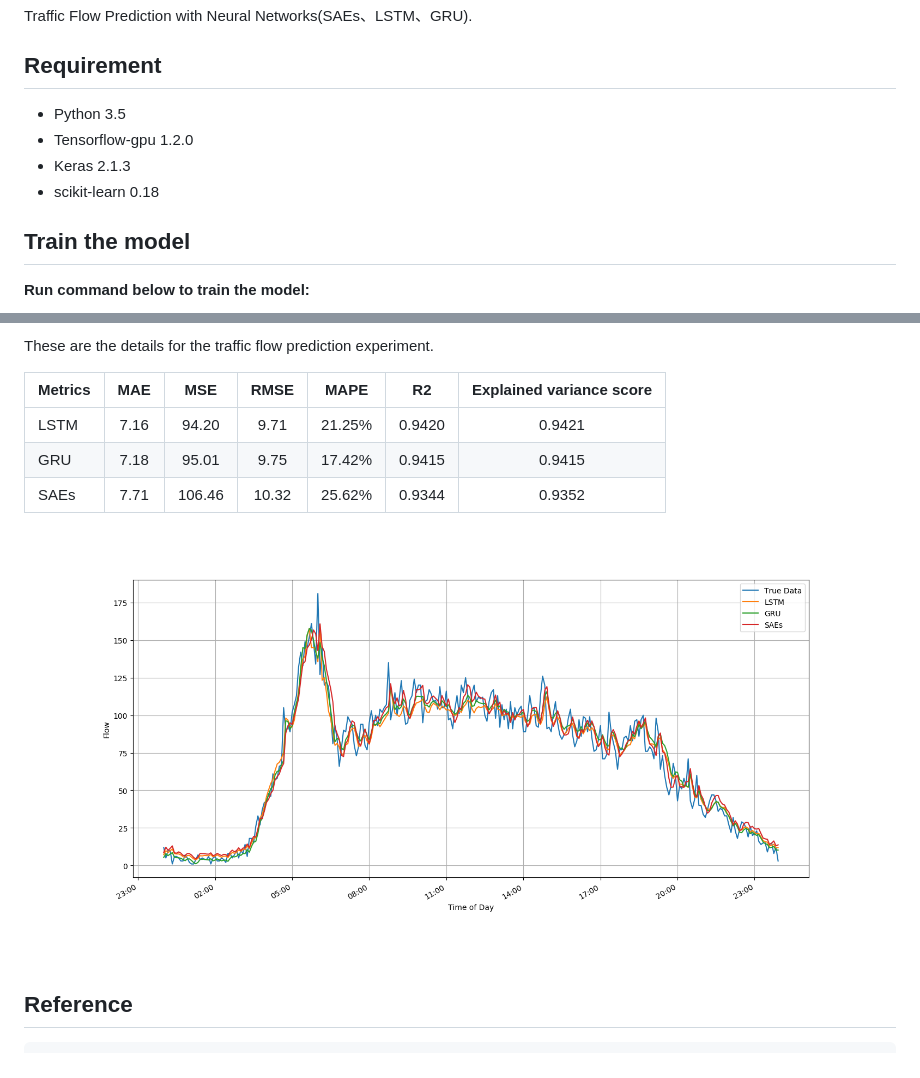
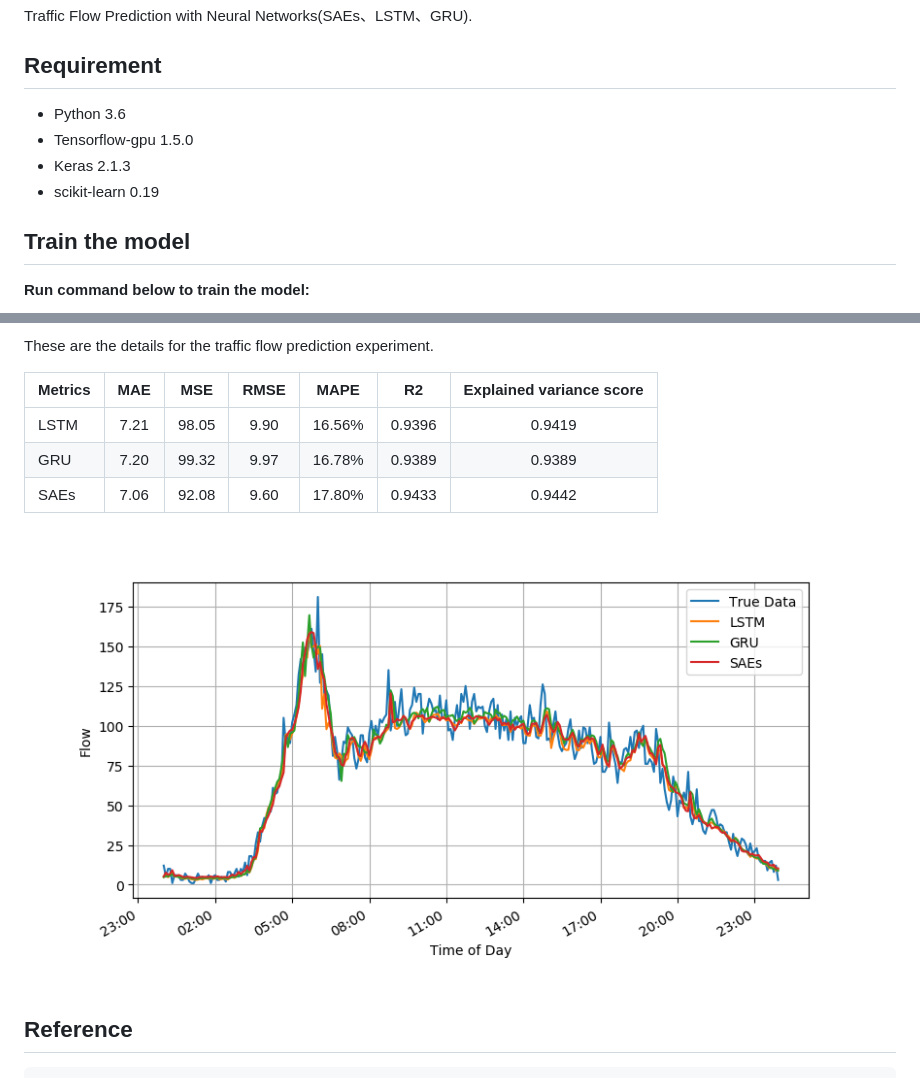
Before and after one commit to xiaochus/TrafficFlowPrediction, a Markdown page: README.md, 2 parts joined by grey strips. GitHub-like rendering; pictures changed too: images/eva.png.

```diff
--- a/README.md
+++ b/README.md
@@ -2,10 +2,10 @@
 Traffic Flow Prediction with Neural Networks(SAEs、LSTM、GRU).
 
 ## Requirement
-- Python 3.5
-- Tensorflow-gpu 1.2.0
+- Python 3.6
+- Tensorflow-gpu 1.5.0
 - Keras 2.1.3
-- scikit-learn 0.18
+- scikit-learn 0.19
 
 ## Train the model
 
@@ -39,9 +39,9 @@ These are the details for the traffic flow prediction experiment.
 
 | Metrics | MAE | MSE | RMSE | MAPE |  R2  | Explained variance score |
 | ------- |:---:| :--:| :--: | :--: | :--: | :----------------------: |
-| LSTM | 7.16 | 94.20 | 9.71 | 21.25% | 0.9420 | 0.9421 |
-| GRU | 7.18 | 95.01 | 9.75| 17.42% | 0.9415 | 0.9415 |
-| SAEs | 7.71 | 106.46 | 10.32 | 25.62% | 0.9344 | 0.9352 |
+| LSTM | 7.21 | 98.05 | 9.90 | 16.56% | 0.9396 | 0.9419 |
+| GRU | 7.20 | 99.32 | 9.97| 16.78% | 0.9389 | 0.9389|
+| SAEs | 7.06 | 92.08 | 9.60 | 17.80% | 0.9433 | 0.9442 |
 
 ![evaluate](/images/eva.png)
 
```
Also changed, not shown: images/SAEs.png, 10 other files.
